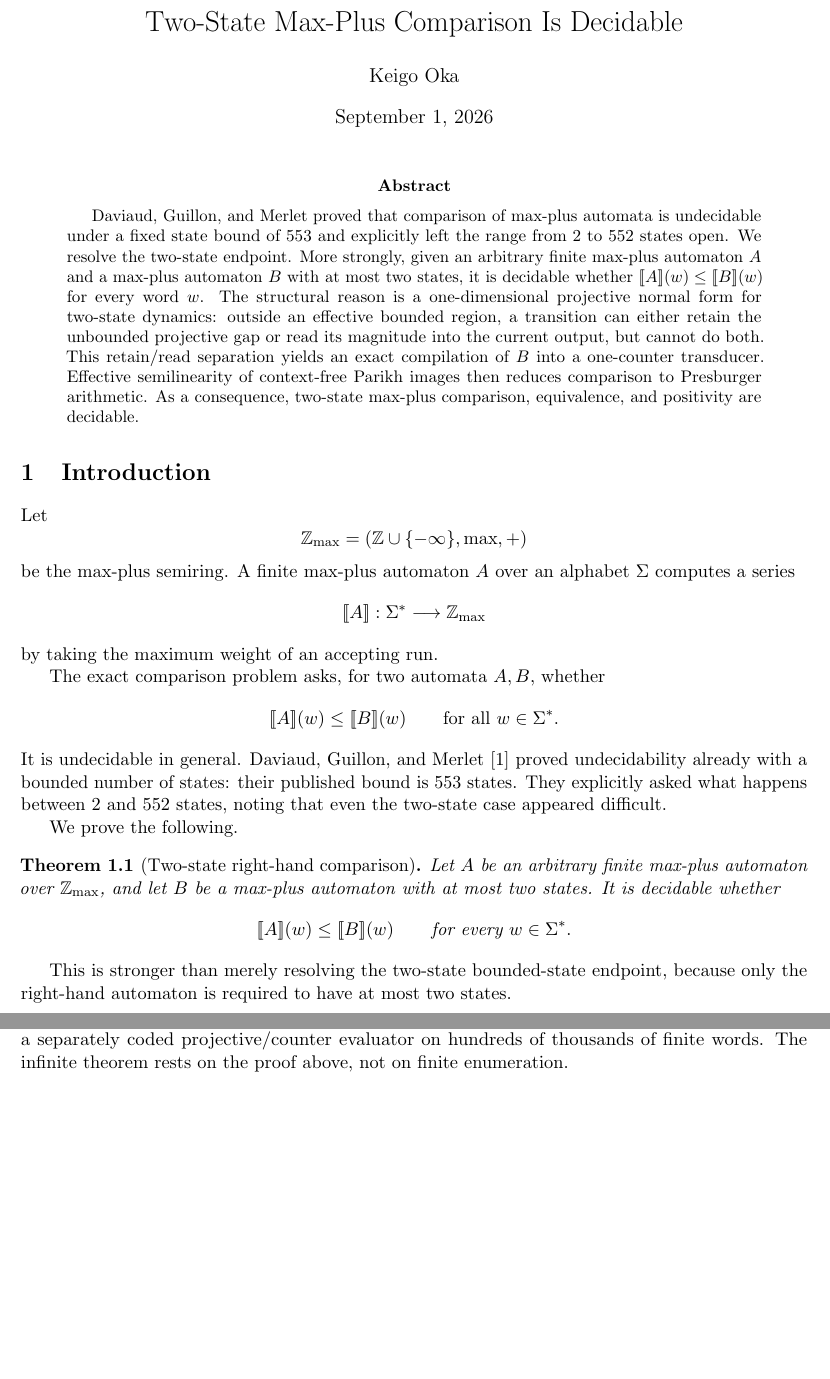
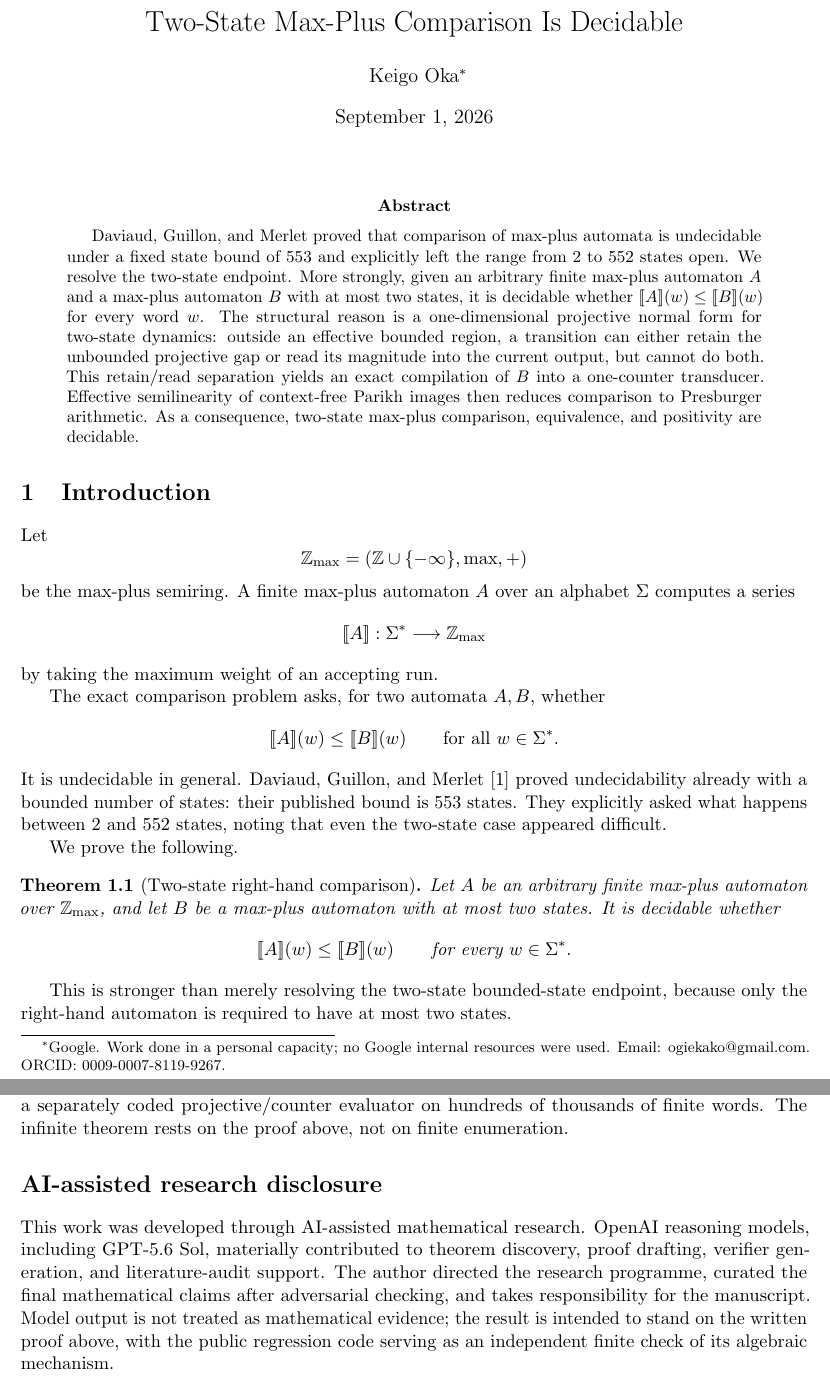
Before and after one commit to ogiekako/exact-interaction-geometry, a LaTeX paper (discoveries/two-state-maxplus-comparison.tex): two parts of pages 1 and 5 of 5 before the commit and two parts of pages 1 and 5 of 6 after it, joined at a grey line, cut so that both start at the same text, the shorter picture padded with empty space. Compiled offline with pdfLaTeX.

Commit message:
Polish max-plus paper metadata and disclosure

```diff
--- a/discoveries/two-state-maxplus-comparison.tex
+++ b/discoveries/two-state-maxplus-comparison.tex
@@ -6,6 +6,10 @@
 \usepackage{enumitem}
 \usepackage{microtype}
 \usepackage[hidelinks]{hyperref}
+\hypersetup{
+  pdftitle={Two-State Max-Plus Comparison Is Decidable},
+  pdfauthor={Keigo Oka}
+}
 
 \newtheorem{theorem}{Theorem}[section]
 \newtheorem{lemma}[theorem]{Lemma}
@@ -18,7 +22,7 @@
 \newcommand{\supp}{\operatorname{supp}}
 
 \title{Two-State Max-Plus Comparison Is Decidable}
-\author{Keigo Oka}
+\author{Keigo Oka\thanks{Google. Work done in a personal capacity; no Google internal resources were used. Email: \href{mailto:ogiekako@gmail.com}{ogiekako@gmail.com}. ORCID: \href{https://orcid.org/0009-0007-8119-9267}{0009-0007-8119-9267}.}}
 \date{September 1, 2026}
 
 \begin{document}
@@ -241,6 +245,10 @@ A targeted literature audit conducted through September 1, 2026 located no earli
 
 A companion exact regression script checks the algebra independently of the proof. It verifies the projective formulas, exhaustively checks the retain/read tail classification for all $2\times2$ letter matrices over a finite test alphabet of weights including $\minf$, and compares direct max-plus evaluation with a separately coded projective/counter evaluator on hundreds of thousands of finite words. The infinite theorem rests on the proof above, not on finite enumeration.
 
+\section*{AI-assisted research disclosure}
+
+This work was developed through AI-assisted mathematical research. OpenAI reasoning models, including GPT-5.6 Sol, materially contributed to theorem discovery, proof drafting, verifier generation, and literature-audit support. The author directed the research programme, curated the final mathematical claims after adversarial checking, and takes responsibility for the manuscript. Model output is not treated as mathematical evidence; the result is intended to stand on the written proof above, with the public regression code serving as an independent finite check of its algebraic mechanism.
+
 \begin{thebibliography}{9}
 \small
 \setlength{\itemsep}{0.35em}
```
Also changed, not shown: discoveries/two-state-maxplus-comparison.tex (2 more changed lines).
